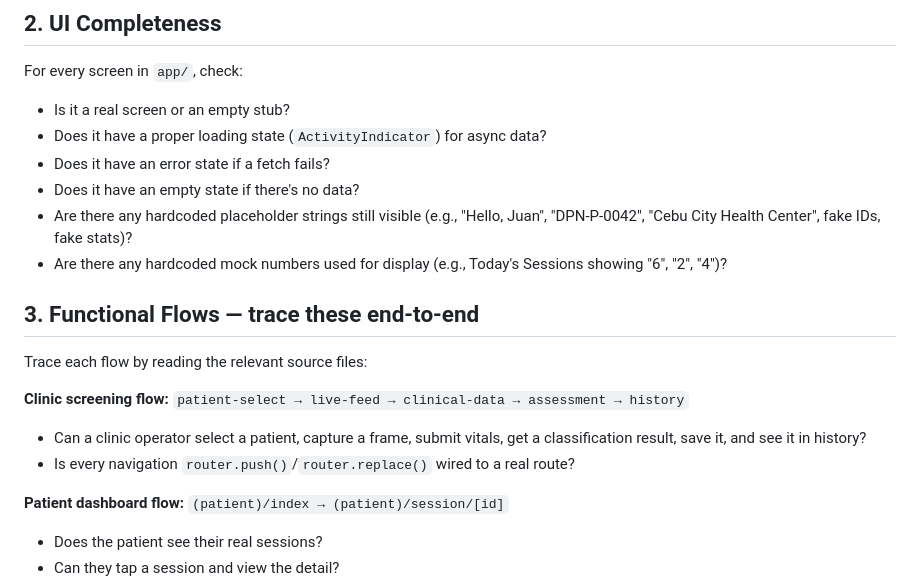
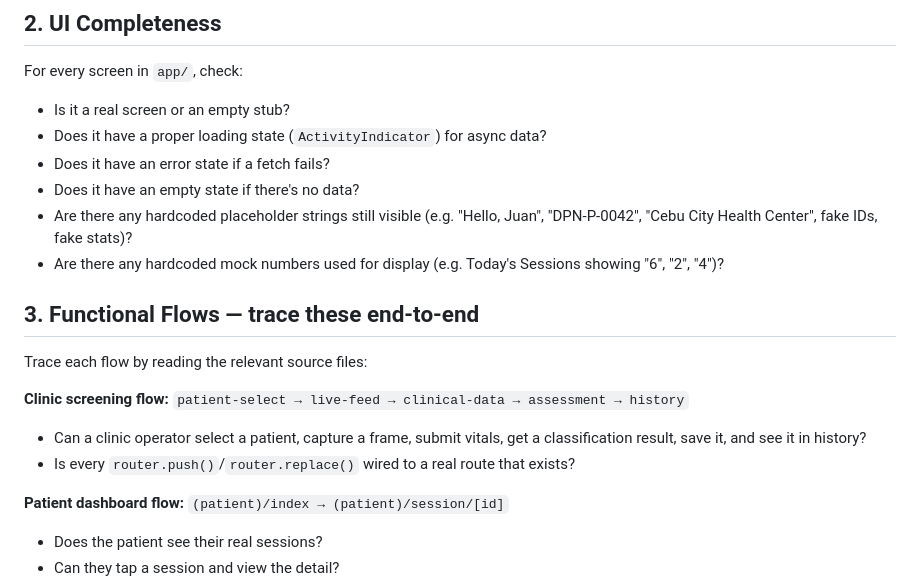
Before and after one commit to SeesonLau/vestigia, a Markdown page: .claude/commands/qa.md, the part around one of its changes. Rendered like a GitHub page.

```diff
--- a/.claude/commands/qa.md
+++ b/.claude/commands/qa.md
@@ -16,8 +16,8 @@ For every screen in `app/`, check:
 - Does it have a proper loading state (`ActivityIndicator`) for async data?
 - Does it have an error state if a fetch fails?
 - Does it have an empty state if there's no data?
-- Are there any hardcoded placeholder strings still visible (e.g., "Hello, Juan", "DPN-P-0042", "Cebu City Health Center", fake IDs, fake stats)?
-- Are there any hardcoded mock numbers used for display (e.g., Today's Sessions showing "6", "2", "4")?
+- Are there any hardcoded placeholder strings still visible (e.g. "Hello, Juan", "DPN-P-0042", "Cebu City Health Center", fake IDs, fake stats)?
+- Are there any hardcoded mock numbers used for display (e.g. Today's Sessions showing "6", "2", "4")?
 
 ## 3. Functional Flows — trace these end-to-end
 Trace each flow by reading the relevant source files:
@@ -25,7 +25,7 @@ Trace each flow by reading the relevant source files:
 **Clinic screening flow:**
 `patient-select → live-feed → clinical-data → assessment → history`
 - Can a clinic operator select a patient, capture a frame, submit vitals, get a classification result, save it, and see it in history?
-- Is every navigation `router.push()`/`router.replace()` wired to a real route?
+- Is every `router.push()`/`router.replace()` wired to a real route that exists?
 
 **Patient dashboard flow:**
 `(patient)/index → (patient)/session/[id]`
```
Also changed, not shown: other parts of .claude/commands/qa.md (+46 -6 lines).
